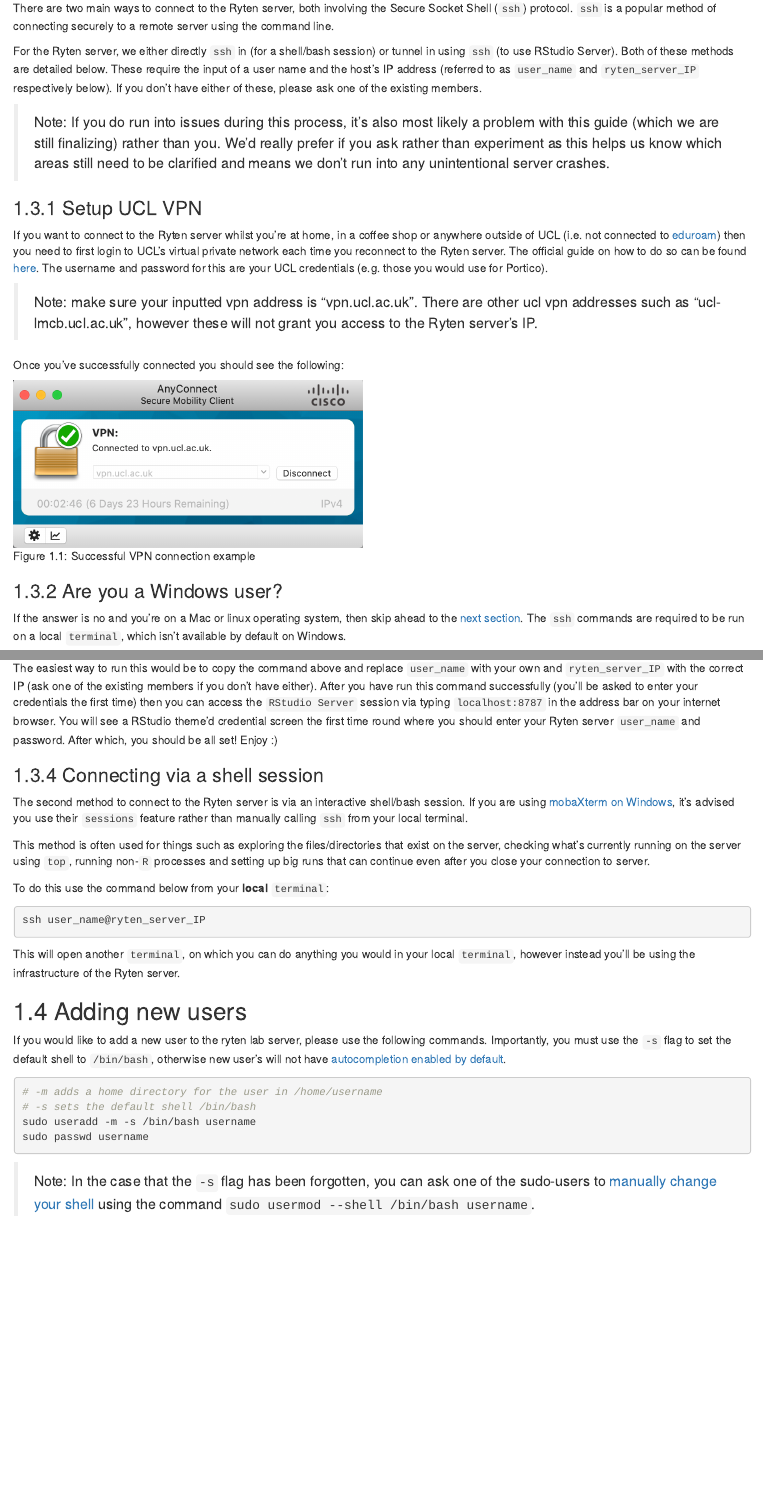
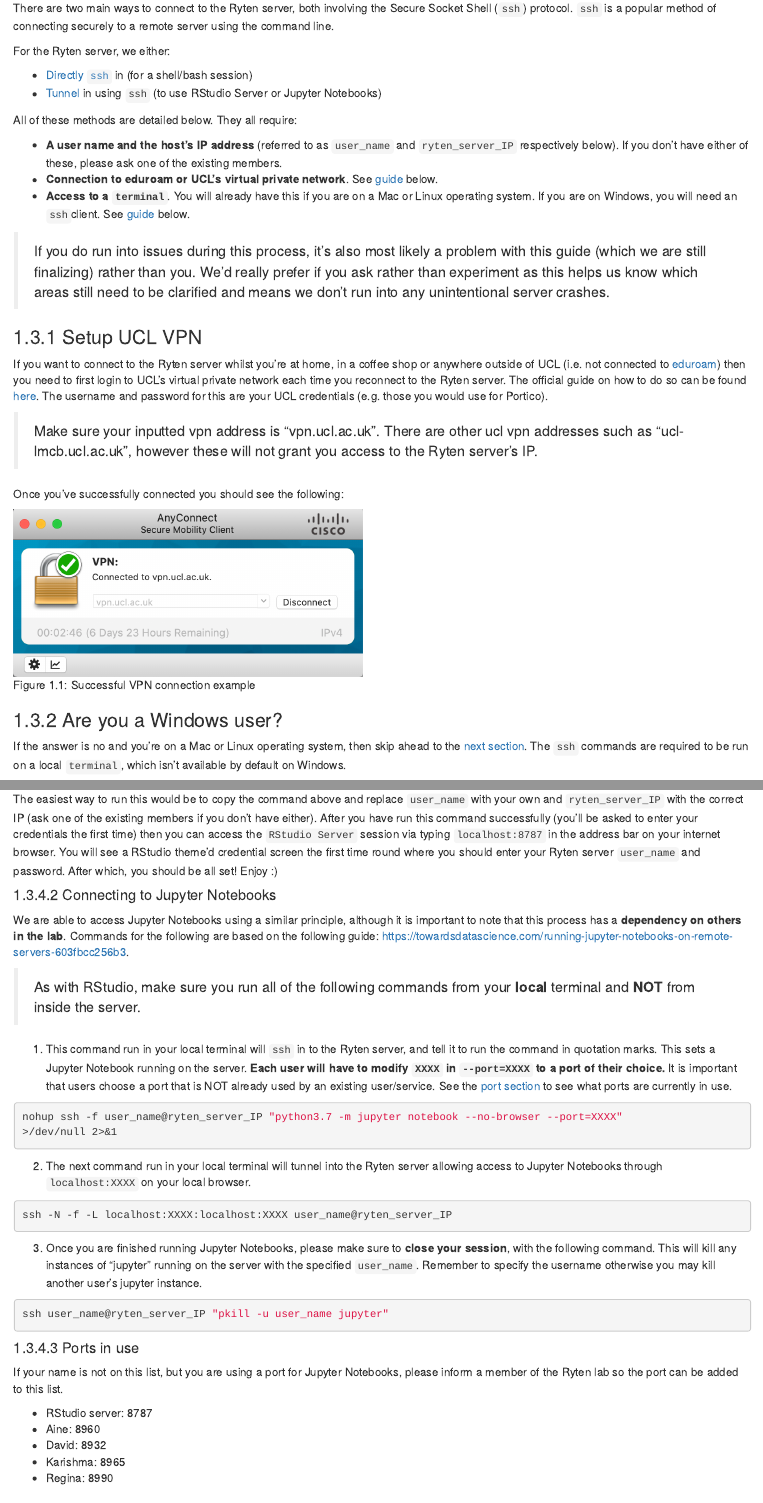
Before and after one commit to rytenlab/ryten_induction, an R Markdown document (03-Server-usage.Rmd): the page in a window 1100 px wide, from 680 px down, and a second part further down, joined at a grey line. Rendered offline with R 4.5, knitr and Pandoc, with nearby package versions; drawn as R Markdown's standard HTML page in place of the format the file asks for.

Commit message:
Reorder connecting to remote server and add connecting to jupyter notebook

````diff
--- a/03-Server-usage.Rmd
+++ b/03-Server-usage.Rmd
@@ -19,15 +19,24 @@
 
 There are two main ways to connect to the Ryten server, both involving the Secure Socket Shell (`ssh`) protocol. `ssh` is a popular method of connecting securely to a remote server using the command line.
 
-For the Ryten server, we either directly `ssh` in (for a shell/bash session) or tunnel in using `ssh` (to use RStudio Server). Both of these methods are detailed below. These require the input of a user name and the host's IP address (referred to as `user_name` and `ryten_server_IP` respectively below). If you don't have either of these, please ask one of the existing members.
+For the Ryten server, we either:
 
-> Note: If you do run into issues during this process, it's also most likely a problem with this guide (which we are still finalizing) rather than you. We'd really prefer if you ask rather than experiment as this helps us know which areas still need to be clarified and means we don't run into any unintentional server crashes.
+- [Directly `ssh`](#connect-shell) in (for a shell/bash session)
+- [Tunnel](#tunnel) in using `ssh` (to use RStudio Server or Jupyter Notebooks)
 
-### Setup UCL VPN
+All of these methods are detailed below. They all require:
+
+- **A user name and the host's IP address** (referred to as `user_name` and `ryten_server_IP` respectively below). If you don't have either of these, please ask one of the existing members.
+- **Connection to eduroam or UCL's virtual private network**. See [guide](#ucl-vpn) below.
+- **Access to a `terminal`**. You will already have this if you are on a Mac or Linux operating system. If you are on Windows, you will need an `ssh`client. See [guide](#windows-mobaxterm) below.
+
+> If you do run into issues during this process, it's also most likely a problem with this guide (which we are still finalizing) rather than you. We'd really prefer if you ask rather than experiment as this helps us know which areas still need to be clarified and means we don't run into any unintentional server crashes.
+
+### Setup UCL VPN {#ucl-vpn}
 
 If you want to connect to the Ryten server whilst you're at home, in a coffee shop or anywhere outside of UCL (i.e. not connected to [eduroam](https://www.ucl.ac.uk/isd/services/get-connected/wi-fi-wireless-networks/eduroam-wi-fi-ucl)) then you need to first login to UCL's virtual private network each time you reconnect to the Ryten server. The official guide on how to do so can be found [here](https://www.ucl.ac.uk/isd/services/get-connected/ucl-virtual-private-network-vpn). The username and password for this are your UCL credentials (e.g. those you would use for Portico).
 
-> Note: make sure your inputted vpn address is "vpn.ucl.ac.uk". There are other ucl vpn addresses such as "ucl-lmcb.ucl.ac.uk", however these will not grant you access to the Ryten server's IP.
+> Make sure your inputted vpn address is "vpn.ucl.ac.uk". There are other ucl vpn addresses such as "ucl-lmcb.ucl.ac.uk", however these will not grant you access to the Ryten server's IP.
 
 Once you've successfully connected you should see the following:
 
@@ -37,7 +46,7 @@
 
 ### Are you a Windows user? {#windows-mobaxterm}
 
-If the answer is no and you're on a Mac or linux operating system, then skip ahead to the [next section](#connect-rserver). The `ssh` commands are required to be run on a local `terminal`, which isn't available by default on Windows.
+If the answer is no and you're on a Mac or Linux operating system, then skip ahead to the [next section](#connect-shell). The `ssh` commands are required to be run on a local `terminal`, which isn't available by default on Windows.
 
 To access a local `terminal` on Windows, we use the `ssh` client [mobaXterm](https://mobaxterm.mobatek.net/). Please download this and install it. To configure this to access the Ryten server, do the following:
 
@@ -72,8 +71,4 @@
-The easiest way to run this would be to copy the command above and replace `user_name` with your own and `ryten_server_IP` with the correct IP (ask one of the existing members if you don't have either). After you have run this command successfully (you'll be asked to enter your credentials the first time) then you can access the `RStudio Server` session via typing `localhost:8787` in the address bar on your internet browser. You will see a RStudio theme'd credential screen the first time round where you should enter your Ryten server `user_name` and password. After which, you should be all set! Enjoy :)
-
-### Connecting via a shell session
-
-The second method to connect to the Ryten server is via an interactive shell/bash session. If you are using [mobaXterm on Windows](#windows-mobaxterm), it's advised you use their `sessions` feature rather than manually calling `ssh` from your local terminal.
+One method to connect to the Ryten server is via an interactive shell/bash session. If you are using [mobaXterm on Windows](#windows-mobaxterm), it's advised you use their `sessions` feature rather than manually calling `ssh` from your local terminal.
 
 This method is often used for things such as exploring the files/directories that exist on the server, checking what's currently running on the server using `top`, running non-`R` processes and setting up big runs that can continue even after you close your connection to server.
 
@@ -88,6 +97,44 @@
+The easiest way to run this would be to copy the command above and replace `user_name` with your own and `ryten_server_IP` with the correct IP (ask one of the existing members if you don't have either). After you have run this command successfully (you'll be asked to enter your credentials the first time) then you can access the `RStudio Server` session via typing `localhost:8787` in the address bar on your internet browser. You will see a RStudio theme'd credential screen the first time round where you should enter your Ryten server `user_name` and password. After which, you should be all set! Enjoy :)
+
+#### Connecting to Jupyter Notebooks
+
+We are able to access Jupyter Notebooks using a similar principle, although it is important to note that this process has a **dependency on others in the lab**. Commands for the following are based on the following guide: https://towardsdatascience.com/running-jupyter-notebooks-on-remote-servers-603fbcc256b3.
+
+> As with RStudio, make sure you run all of the following commands from your **local** terminal and **NOT** from inside the server.
+
+1. This command run in your local terminal will `ssh` in to the Ryten server, and tell it to run the command in quotation marks. This sets a Jupyter Notebook running on the server. **Each user will have to modify `XXXX` in `--port=XXXX` to a port of their choice.** It is important that users choose a port that is NOT already used by an existing user/service. See the [port section](#ryten-ports) to see what ports are currently in use.
+
+```{bash setup-jnb, eval = FALSE}
+nohup ssh -f user_name@ryten_server_IP "python3.7 -m jupyter notebook --no-browser --port=XXXX"
+>/dev/null 2>&1
+```
+
+2. The next command run in your local terminal will tunnel into the Ryten server allowing access to Jupyter Notebooks through `localhost:XXXX` on your local browser.
+
+```{r tunnel-jnb, eval = FALSE}
+ssh -N -f -L localhost:XXXX:localhost:XXXX user_name@ryten_server_IP
+```
+
+3. Once you are finished running Jupyter Notebooks, please make sure to **close your session**, with the following command. This will kill any instances of "jupyter" running on the server with the specified `user_name`. Remember to specify the username otherwise you may kill another user's jupyter instance.
+
+```{bash kill-jnb, eval = FALSE}
+ssh user_name@ryten_server_IP "pkill -u user_name jupyter"
+```
+
+
+#### Ports in use {#ryten-ports}
+
+If your name is not on this list, but you are using a port for Jupyter Notebooks, please inform a member of the Ryten lab so the port can be added to this list.
+
+- RStudio server: 8787
+- Aine: 8960
+- David: 8932
+- Karishma: 8965
+- Regina: 8990
+
 ## Adding new users
 
-If you would like to add a new user to the ryten lab server, please use the following commands. Importantly, you must use the `-s` flag to set the default shell to `/bin/bash`, otherwise new user's will not have [autocompletion enabled by default](https://www.digitalocean.com/community/questions/how-to-enable-tab-to-complete-for-new-users-in-ubuntu).
+If you would like to add a new user to the Ryten server, please use the following commands. Importantly, you must use the `-s` flag to set the default shell to `/bin/bash`, otherwise new user's will not have [autocompletion enabled by default](https://www.digitalocean.com/community/questions/how-to-enable-tab-to-complete-for-new-users-in-ubuntu).
 
 ```{r add-new-user, eval = FALSE}
 
@@ -98,4 +145,4 @@
 
 ```
 
-> Note: In the case that the `-s` flag has been forgotten, you can ask one of the sudo-users to [manually change your shell](https://unix.stackexchange.com/questions/362894/why-am-i-not-able-to-change-the-shell-with-the-chsh-command) using the command `sudo usermod --shell /bin/bash username`.
+> In the case that the `-s` flag has been forgotten, you can ask one of the sudo-users to [manually change your shell](https://unix.stackexchange.com/questions/362894/why-am-i-not-able-to-change-the-shell-with-the-chsh-command) using the command `sudo usermod --shell /bin/bash username`.
````
Also changed, not shown: 03-Server-usage.Rmd (26 more changed lines).
